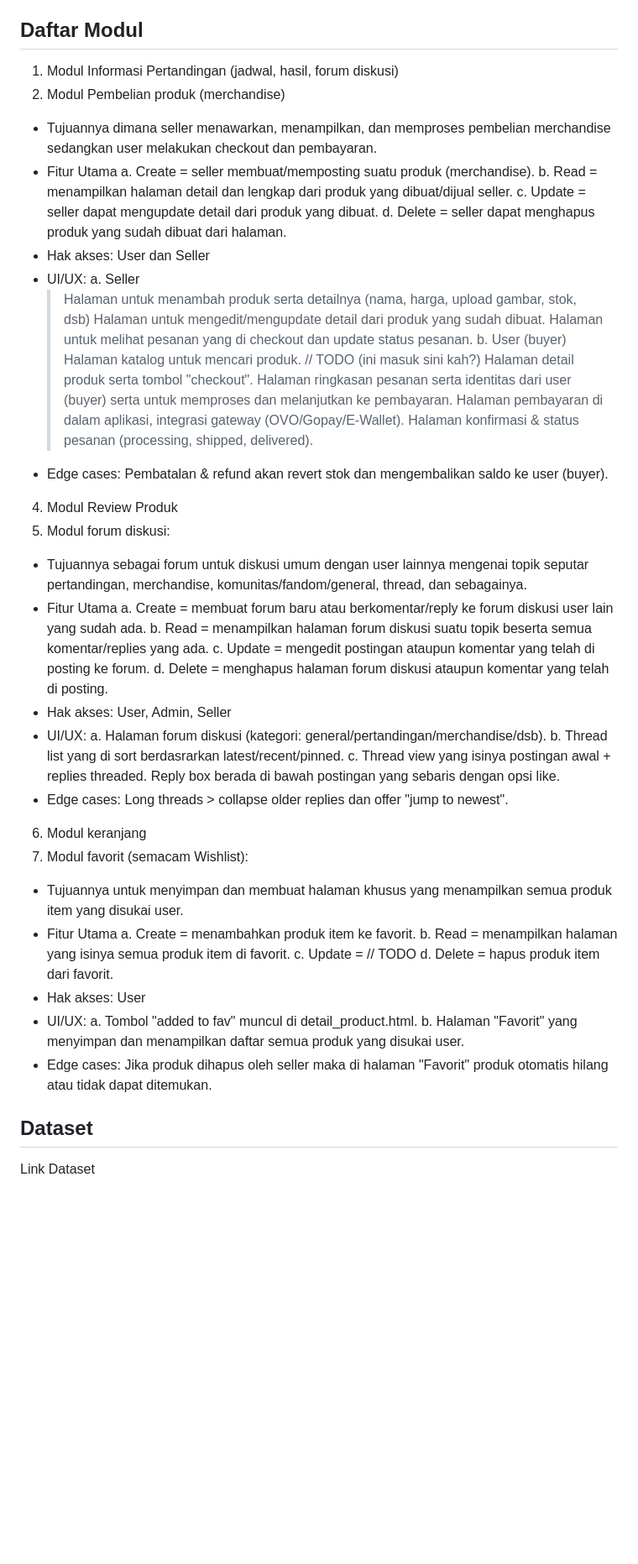
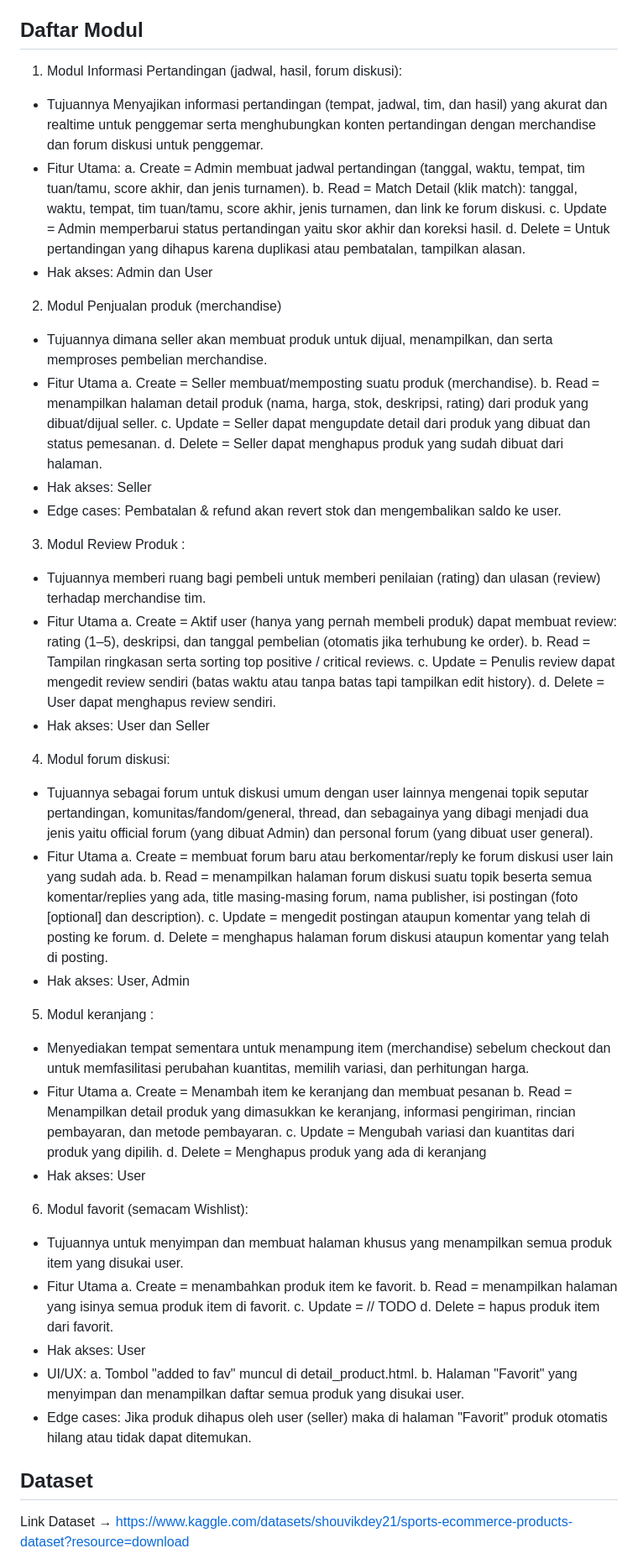
Before and after one commit to pbp-kelompok-a04/trophythreads, a Markdown page: README.md, the part around the change printed below. Shown: that part at 84% size. Rendered like a GitHub page; blank space fills up the shorter version.

```diff
--- a/README.md
+++ b/README.md
@@ -16,43 +16,53 @@ Link Design Website &rarr;
 Trophy Threads adalah aplikasi yang dirancang untuk para penggemar sepak bola agar dapat mengikuti informasi pertandingan secara real-time. Tidak hanya menyajikan jadwal dan hasil pertandingan, aplikasi ini juga memudahkan pengguna untuk membeli merchandise dari tim sepak bola favorit mereka. Trophy Threads turut menyediakan ruang interaktif bagi komunitas penggemar sepak bola untuk berdiskusi dan berbagi pandangan seputar pertandingan. Melalui forum diskusi, pengguna dapat terhubung satu sama lain dan ikut berpartisipasi dalam percakapan seputar dunia sepak bola. Kehadiran Trophy Threads membawa pengalaman baru bagi para penggemar untuk mendukung tim favorit mereka dengan cara yang lebih interaktif dan menyenangkan.
 
 ## Daftar Modul
-1. Modul Informasi Pertandingan (jadwal, hasil, forum diskusi)
-2. Modul Pembelian produk (merchandise)
-- Tujuannya dimana seller menawarkan, menampilkan, dan memproses pembelian merchandise sedangkan user melakukan checkout dan pembayaran.
+1. Modul Informasi Pertandingan (jadwal, hasil, forum diskusi):
+- Tujuannya Menyajikan informasi pertandingan (tempat, jadwal, tim, dan hasil) yang akurat dan realtime untuk penggemar serta menghubungkan konten pertandingan dengan merchandise dan forum diskusi untuk penggemar.
+- Fitur Utama:
+  a. Create = Admin membuat jadwal pertandingan (tanggal, waktu, tempat, tim tuan/tamu, score akhir, dan jenis turnamen).
+  b. Read = Match Detail (klik match): tanggal, waktu, tempat, tim tuan/tamu, score akhir, jenis turnamen, dan link ke forum diskusi.
+  c. Update = Admin memperbarui status pertandingan yaitu skor akhir dan koreksi hasil.
+  d. Delete = Untuk pertandingan yang dihapus karena duplikasi atau pembatalan, tampilkan alasan.
+- Hak akses: Admin dan User
+
+2. Modul Penjualan produk (merchandise)
+- Tujuannya dimana seller akan membuat produk untuk dijual, menampilkan, dan serta memproses pembelian merchandise.
 - Fitur Utama
-  a. Create = seller membuat/memposting suatu produk (merchandise).
-  b. Read = menampilkan halaman detail dan lengkap dari produk yang dibuat/dijual seller.
-  c. Update = seller dapat mengupdate detail dari produk yang dibuat.
-  d. Delete = seller dapat menghapus produk yang sudah dibuat dari halaman.
+  a. Create = Seller membuat/memposting suatu produk (merchandise).
+  b. Read = menampilkan halaman detail produk (nama, harga, stok, deskripsi, rating) dari produk yang dibuat/dijual seller.
+  c. Update = Seller dapat mengupdate detail dari produk yang dibuat dan status pemesanan.
+  d. Delete = Seller dapat menghapus produk yang sudah dibuat dari halaman.
+- Hak akses: Seller
+- Edge cases: Pembatalan & refund akan revert stok dan mengembalikan saldo ke user.
+
+3. Modul Review Produk :
+- Tujuannya memberi ruang bagi pembeli untuk memberi penilaian (rating) dan ulasan (review) terhadap merchandise tim.
+- Fitur Utama
+  a. Create = Aktif user (hanya yang pernah membeli produk) dapat membuat review: rating (1–5), deskripsi, dan tanggal pembelian (otomatis jika terhubung ke order).
+  b. Read = Tampilan ringkasan serta sorting top positive / critical reviews.
+  c. Update = Penulis review dapat mengedit review sendiri (batas waktu atau tanpa batas tapi tampilkan edit history).
+  d. Delete = User dapat menghapus review sendiri.
 - Hak akses: User dan Seller
-- UI/UX:
-  a. Seller
-  > Halaman untuk menambah produk serta detailnya (nama, harga, upload gambar, stok, dsb)
-  > Halaman untuk mengedit/mengupdate detail dari produk yang sudah dibuat.
-  > Halaman untuk melihat pesanan yang di checkout dan update status pesanan.
-  b. User (buyer)
-  > Halaman katalog untuk mencari produk. // TODO (ini masuk sini kah?)
-  > Halaman detail produk serta tombol "checkout".
-  > Halaman ringkasan pesanan serta identitas dari user (buyer) serta untuk memproses dan melanjutkan ke pembayaran.
-  > Halaman pembayaran di dalam aplikasi, integrasi gateway (OVO/Gopay/E-Wallet).
-  > Halaman konfirmasi & status pesanan (processing, shipped, delivered).
-- Edge cases: Pembatalan & refund akan revert stok dan mengembalikan saldo ke user (buyer).
-4. Modul Review Produk
-5. Modul forum diskusi:
-- Tujuannya sebagai forum untuk diskusi umum dengan user lainnya mengenai topik seputar pertandingan, merchandise, komunitas/fandom/general, thread, dan sebagainya.
+
+4. Modul forum diskusi:
+- Tujuannya sebagai forum untuk diskusi umum dengan user lainnya mengenai topik seputar pertandingan, komunitas/fandom/general, thread, dan sebagainya yang dibagi menjadi dua jenis yaitu official forum (yang dibuat Admin) dan personal forum (yang dibuat user general).
 - Fitur Utama
   a. Create = membuat forum baru atau berkomentar/reply ke forum diskusi user lain yang sudah ada.
-  b. Read = menampilkan halaman forum diskusi suatu topik beserta semua komentar/replies yang ada.
+  b. Read = menampilkan halaman forum diskusi suatu topik beserta semua komentar/replies yang ada, title masing-masing forum, nama publisher, isi postingan (foto [optional] dan description).
   c. Update = mengedit postingan ataupun komentar yang telah di posting ke forum.
   d. Delete = menghapus halaman forum diskusi ataupun komentar yang telah di posting.
-- Hak akses: User, Admin, Seller
-- UI/UX:
-  a. Halaman forum diskusi (kategori: general/pertandingan/merchandise/dsb).
-  b. Thread list yang di sort berdasrarkan latest/recent/pinned.
-  c. Thread view yang isinya postingan awal + replies threaded. Reply box berada di bawah postingan yang sebaris dengan opsi like.
-- Edge cases: Long threads > collapse older replies dan offer "jump to newest".
-6. Modul keranjang
-7. Modul favorit (semacam Wishlist):
+- Hak akses: User, Admin
+
+5. Modul keranjang :
+- Menyediakan tempat sementara untuk menampung item (merchandise) sebelum checkout dan untuk memfasilitasi perubahan kuantitas, memilih variasi, dan perhitungan harga.
+- Fitur Utama
+  a. Create = Menambah item ke keranjang dan membuat pesanan
+  b. Read = Menampilkan detail produk yang dimasukkan ke keranjang, informasi pengiriman, rincian pembayaran, dan metode pembayaran.
+  c. Update = Mengubah variasi dan kuantitas dari produk yang dipilih.
+  d. Delete = Menghapus produk yang ada di keranjang
+- Hak akses: User
+
+6. Modul favorit (semacam Wishlist):
 - Tujuannya untuk menyimpan dan membuat halaman khusus yang menampilkan semua produk item yang disukai user.
 - Fitur Utama
   a. Create = menambahkan produk item ke favorit.
@@ -63,8 +73,8 @@ Trophy Threads adalah aplikasi yang dirancang untuk para penggemar sepak bola ag
 - UI/UX:
   a. Tombol "added to fav" muncul di detail_product.html.
   b. Halaman "Favorit" yang menyimpan dan menampilkan daftar semua produk yang disukai user.
-- Edge cases: Jika produk dihapus oleh seller maka di halaman "Favorit" produk otomatis hilang atau tidak dapat ditemukan.
+- Edge cases: Jika produk dihapus oleh user (seller) maka di halaman "Favorit" produk otomatis hilang atau tidak dapat ditemukan.
 
 ## Dataset
-Link Dataset
+Link Dataset &rarr; https://www.kaggle.com/datasets/shouvikdey21/sports-ecommerce-products-dataset?resource=download
 
```
Also changed, not shown: other parts of README.md (+5 -11 lines).
